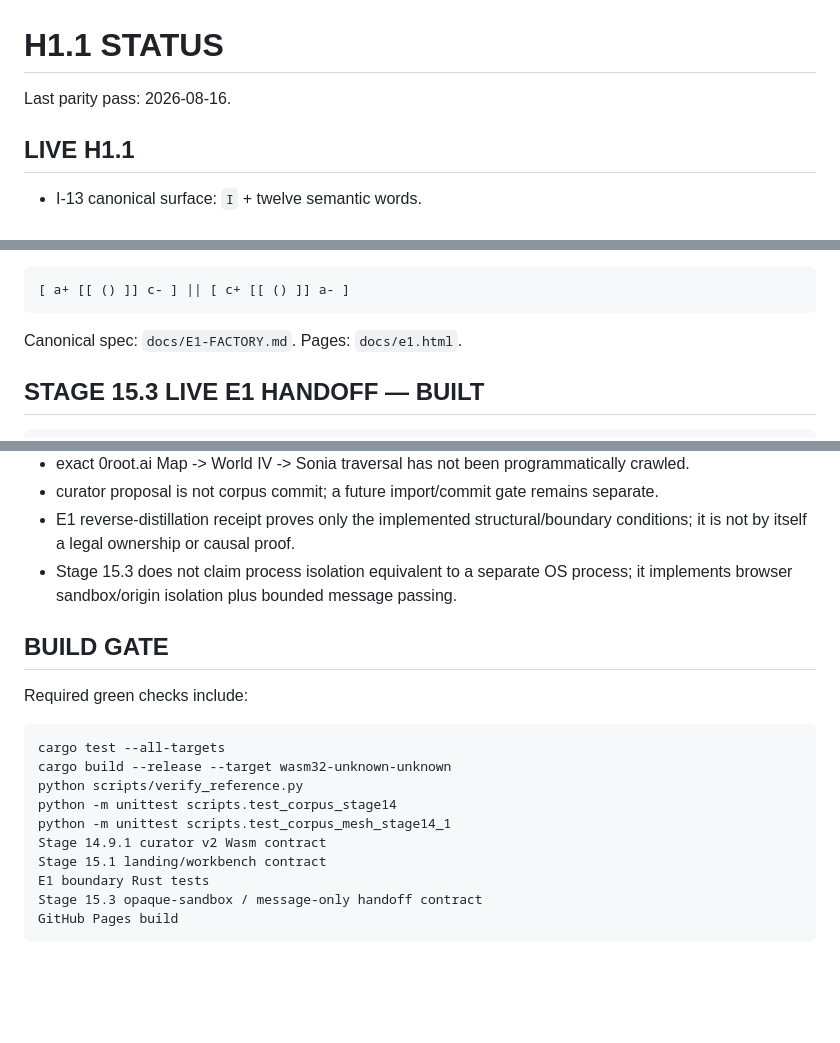
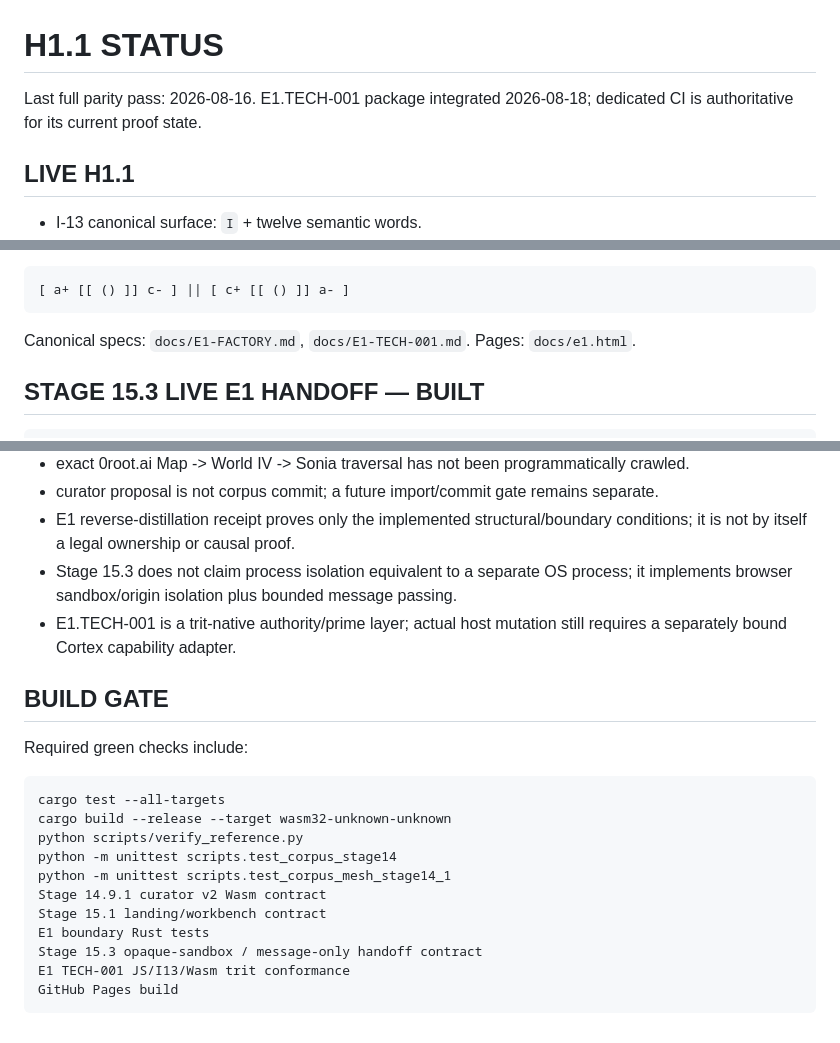
Before and after one commit to DavidWise01/I13-H1.1, a Markdown page: STATUS.md, 3 parts joined by grey strips. Drawn GitHub-style; blank space fills up the shorter version.

````diff
--- a/STATUS.md
+++ b/STATUS.md
@@ -1,6 +1,6 @@
 # H1.1 STATUS
 
-Last parity pass: 2026-08-16.
+Last full parity pass: 2026-08-16. E1.TECH-001 package integrated 2026-08-18; dedicated CI is authoritative for its current proof state.
 
 ## LIVE H1.1
 
@@ -85,7 +105,7 @@ Continuity core:
 [ a+ [[ () ]] c- ] || [ c+ [[ () ]] a- ]
 ```
 
-Canonical spec: `docs/E1-FACTORY.md`. Pages: `docs/e1.html`.
+Canonical specs: `docs/E1-FACTORY.md`, `docs/E1-TECH-001.md`. Pages: `docs/e1.html`.
 
 ## STAGE 15.3 LIVE E1 HANDOFF — BUILT
 
@@ -196,6 +236,7 @@ Runtime corpus identity remains the existing 32-bit OLOGY root; no second public
 - curator proposal is not corpus commit; a future import/commit gate remains separate.
 - E1 reverse-distillation receipt proves only the implemented structural/boundary conditions; it is not by itself a legal ownership or causal proof.
 - Stage 15.3 does not claim process isolation equivalent to a separate OS process; it implements browser sandbox/origin isolation plus bounded message passing.
+- E1.TECH-001 is a trit-native authority/prime layer; actual host mutation still requires a separately bound Cortex capability adapter.
 
 ## BUILD GATE
 
@@ -211,5 +252,6 @@ Stage 14.9.1 curator v2 Wasm contract
 Stage 15.1 landing/workbench contract
 E1 boundary Rust tests
 Stage 15.3 opaque-sandbox / message-only handoff contract
+E1 TECH-001 JS/I13/Wasm trit conformance
 GitHub Pages build
 ```
````
Also changed, not shown: other parts of STATUS.md (+50 -10 lines).
